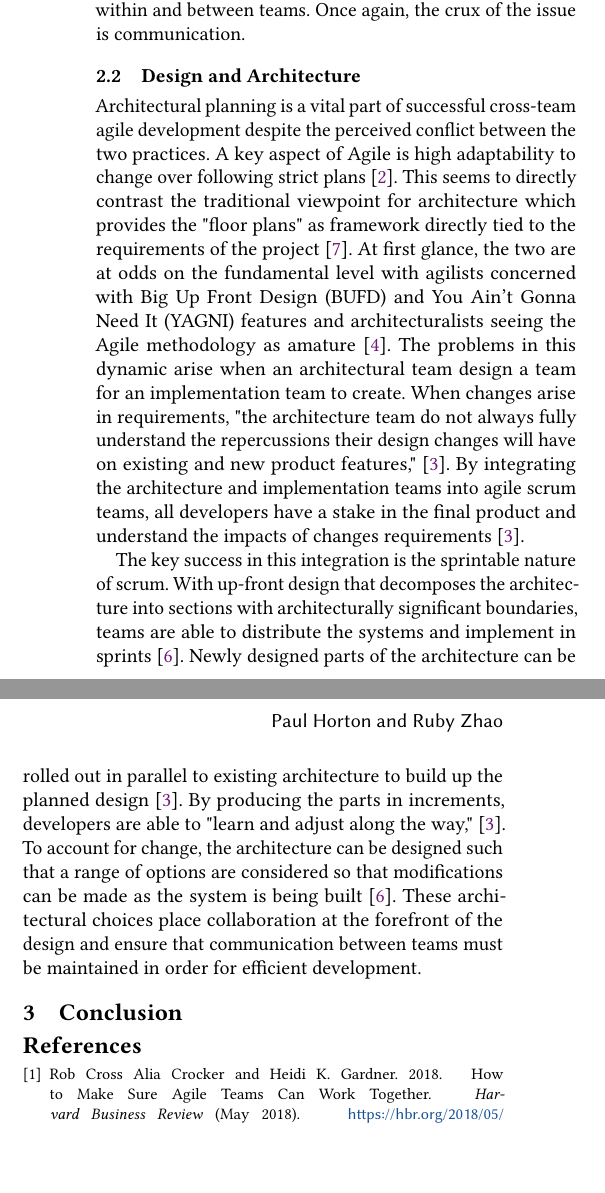
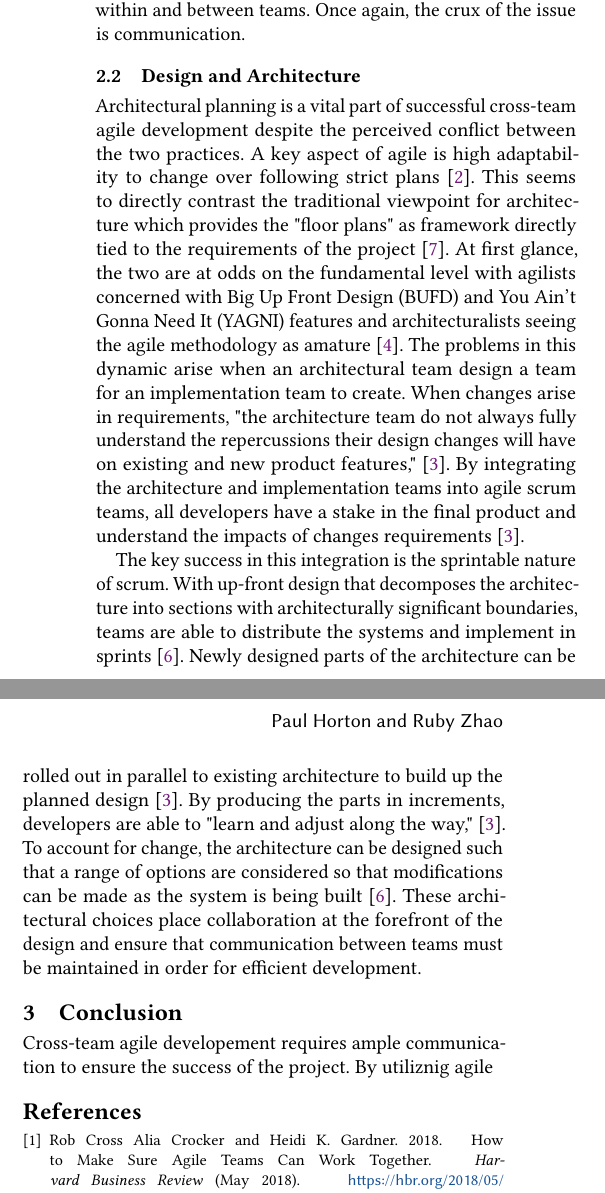
Before and after one commit to PaHorton/SER574-Assign1, a LaTeX problem sheet (article/Horton_Zhao_Assignment1.tex, which reads article/sections/architecture.tex, article/sections/conclusion.tex): two parts of the columns of page 2 of 2, joined at a grey line, cut so that both start at the same text, the shorter picture padded with empty space. Compiled offline with pdfLaTeX.

Commit message:
Lowercase A agile

```diff
--- a/article/Horton_Zhao_Assignment1.tex
+++ b/article/Horton_Zhao_Assignment1.tex
@@ -49,8 +47,7 @@
 \input{sections/aspects.tex}
 \input{sections/architecture.tex}
 
-\section{Conclusion}
-
+\input{sections/conclusion.tex}
 
 
 \bibliographystyle{ACM-Reference-Format}
--- a/article/sections/architecture.tex
+++ b/article/sections/architecture.tex
@@ -1,9 +1,9 @@
 % !TEX root = ../Horton_Zhao_Assignment1.tex
 \subsection{Design and Architecture}
 Architectural planning is a vital part of successful cross-team agile development despite the perceived conflict between the two practices.
-A key aspect of Agile is high adaptability to change over following strict plans \cite{AgileMani}.
+A key aspect of agile is high adaptability to change over following strict plans \cite{AgileMani}.
 This seems to directly contrast the traditional viewpoint for architecture which provides the "floor plans" as framework directly tied to the requirements of the project \cite{perry1992foundations}.
-At first glance, the two are at odds on the fundamental level with agilists concerned with Big Up Front Design (BUFD) and You Ain't Gonna Need It (YAGNI) features and architecturalists seeing the Agile methodology as amature \cite{kruchten2010software}.
+At first glance, the two are at odds on the fundamental level with agilists concerned with Big Up Front Design (BUFD) and You Ain't Gonna Need It (YAGNI) features and architecturalists seeing the agile methodology as amature \cite{kruchten2010software}.
 The problems in this dynamic arise when an architectural team design a team for an implementation team to create.
 When changes arise in requirements, "the architecture team do not always fully understand the repercussions their design changes will have on existing and new product features," \cite{isham2008agile}.
 By integrating the architecture and implementation teams into agile scrum teams, all developers have a stake in the final product and understand the impacts of changes requirements \cite{isham2008agile}.
--- /dev/null
+++ b/article/sections/conclusion.tex
@@ -0,0 +1,4 @@
+% !TEX root = ../Horton_Zhao_Assignment1.tex
+\section{Conclusion}
+Cross-team agile developement requires ample communication to ensure the success of the project.
+By utiliznig agile
```
Also changed, not shown: article/sections/aspects.tex (+1 -0 lines), article/sections/introduction.tex (+1 -1 lines), article/Horton_Zhao_Assignment1.pdf, article/Horton_Zhao_Assignment1.tex (2 more changed lines).
